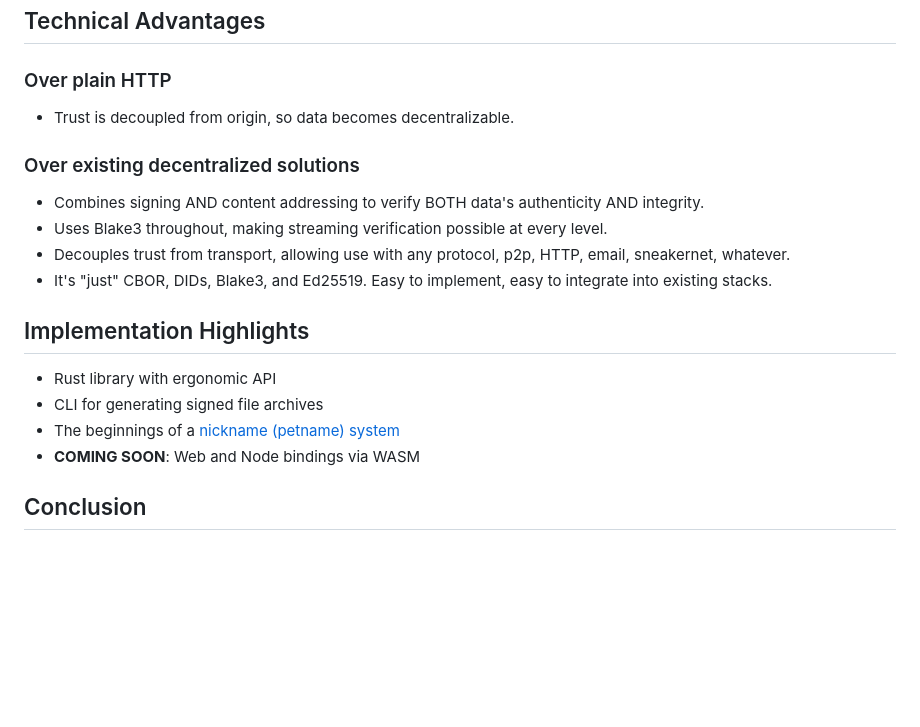
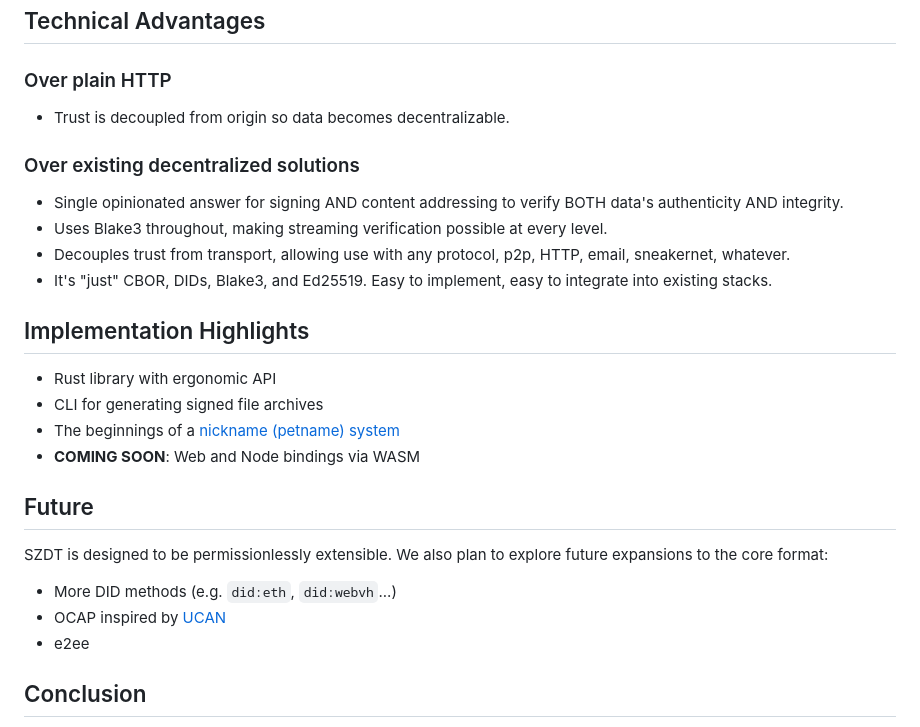
Before and after one commit to gordonbrander/szdt, a Markdown page: WHITEPAPER.md, the part around the change. Rendered like a GitHub page; blank space fills up the shorter version.

Commit message:
More refinements to whitepaper

```diff
--- a/WHITEPAPER.md
+++ b/WHITEPAPER.md
@@ -126,11 +126,11 @@ For big data, implementors may use Blake3's streaming capabilities or [Bao](http
 
 ### Over plain HTTP
 
-- Trust is decoupled from origin, so data becomes decentralizable.
+- Trust is decoupled from origin so data becomes decentralizable.
 
 ### Over existing decentralized solutions
 
-- Combines signing AND content addressing to verify BOTH data's authenticity AND integrity.
+- Single opinionated answer for signing AND content addressing to verify BOTH data's authenticity AND integrity.
 - Uses Blake3 throughout, making streaming verification possible at every level.
 - Decouples trust from transport, allowing use with any protocol, p2p, HTTP, email, sneakernet, whatever.
 - It's "just" CBOR, DIDs, Blake3, and Ed25519. Easy to implement, easy to integrate into existing stacks.
@@ -142,6 +142,14 @@ For big data, implementors may use Blake3's streaming capabilities or [Bao](http
 - The beginnings of a [nickname (petname) system](https://newsletter.squishy.computer/p/nickname-petname-system)
 - **COMING SOON**: Web and Node bindings via WASM
 
+## Future
+
+SZDT is designed to be permissionlessly extensible. We also plan to explore future expansions to the core format:
+
+- More DID methods (e.g. `did:eth`, `did:webvh`...)
+- OCAP inspired by [UCAN](https://github.com/ucan-wg/spec)
+- e2ee
+
 ## Conclusion
 
 SZDT achieves censorship-resistant data without any exotic protocols. By combining boring standardized technology with zero-trust cryptographic primitives, we can make data censorship-resistant and decentralizable.
```
